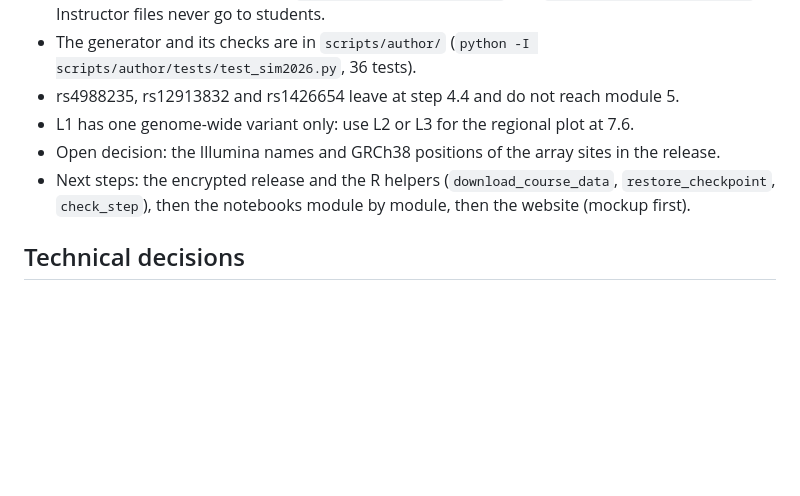
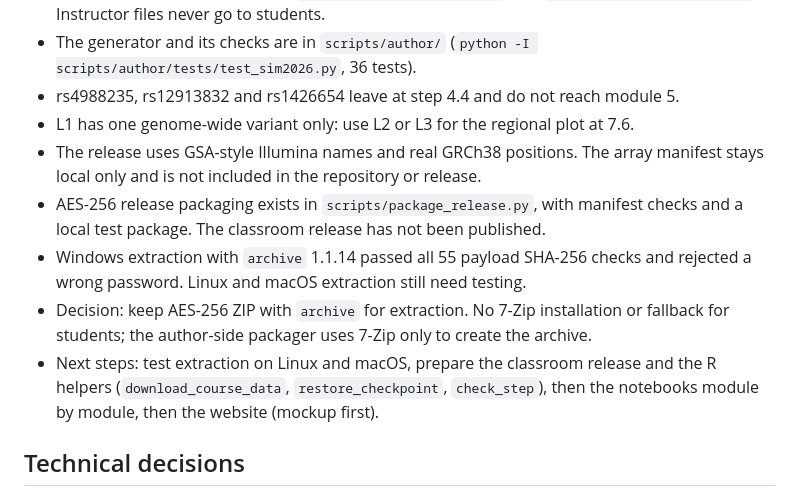
Before and after one commit to mgentiluomo/GWAS_training_session, a Markdown page: CLAUDE.md, the part around the change. Rendered like a GitHub page; blank space fills up the shorter version.

Commit message:
Update release status and confirm array naming and extraction decisions

```diff
--- a/CLAUDE.md
+++ b/CLAUDE.md
@@ -43,8 +43,11 @@ The course is an independent teaching resource for students across University of
 - The generator and its checks are in `scripts/author/` (`python -I scripts/author/tests/test_sim2026.py`, 36 tests).
 - rs4988235, rs12913832 and rs1426654 leave at step 4.4 and do not reach module 5.
 - L1 has one genome-wide variant only: use L2 or L3 for the regional plot at 7.6.
-- Open decision: the Illumina names and GRCh38 positions of the array sites in the release.
-- Next steps: the encrypted release and the R helpers (`download_course_data`, `restore_checkpoint`, `check_step`), then the notebooks module by module, then the website (mockup first).
+- The release uses GSA-style Illumina names and real GRCh38 positions. The array manifest stays local only and is not included in the repository or release.
+- AES-256 release packaging exists in `scripts/package_release.py`, with manifest checks and a local test package. The classroom release has not been published.
+- Windows extraction with `archive` 1.1.14 passed all 55 payload SHA-256 checks and rejected a wrong password. Linux and macOS extraction still need testing.
+- Decision: keep AES-256 ZIP with `archive` for extraction. No 7-Zip installation or fallback for students; the author-side packager uses 7-Zip only to create the archive.
+- Next steps: test extraction on Linux and macOS, prepare the classroom release and the R helpers (`download_course_data`, `restore_checkpoint`, `check_step`), then the notebooks module by module, then the website (mockup first).
 
 ## Technical decisions
 
```
